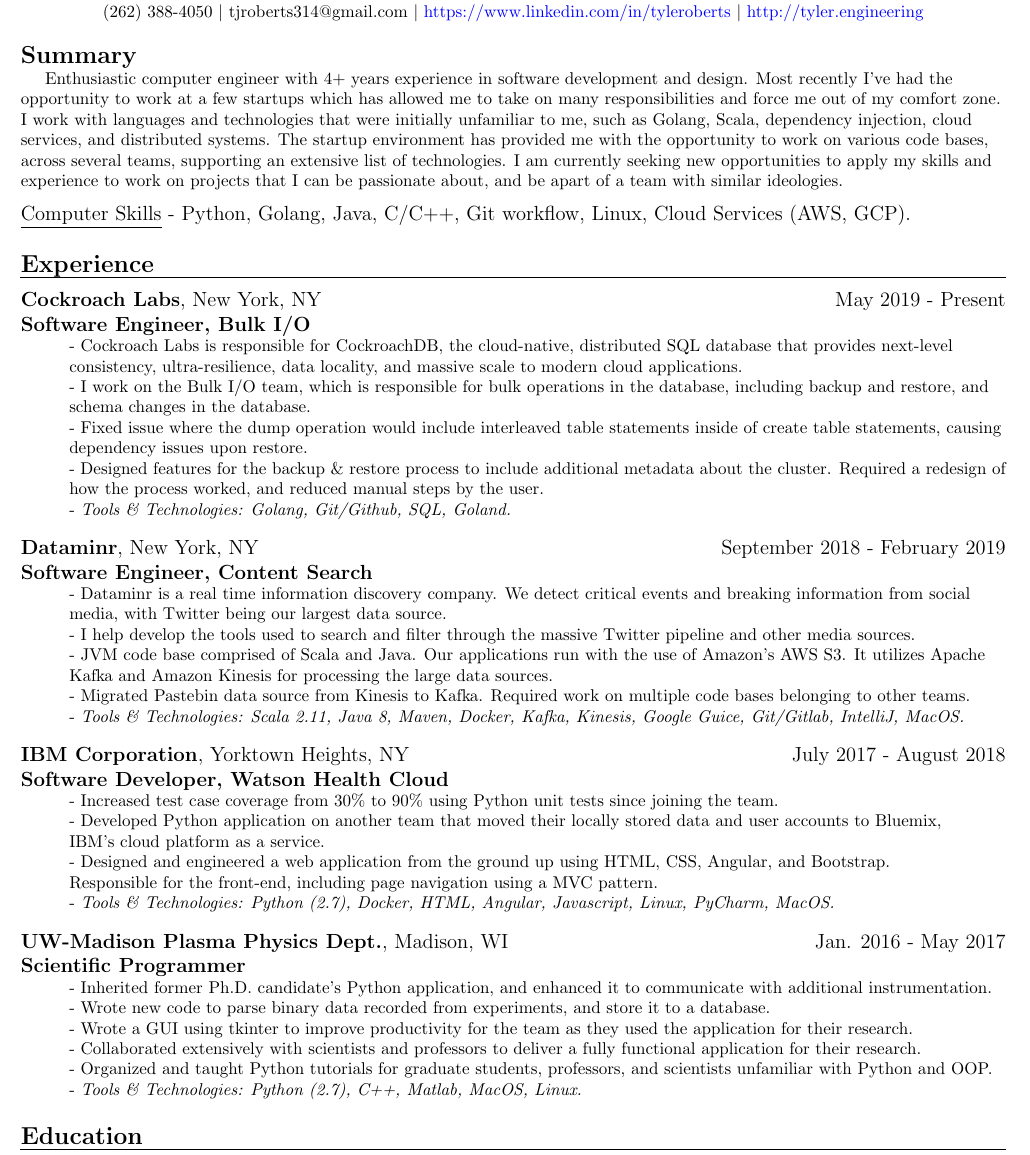
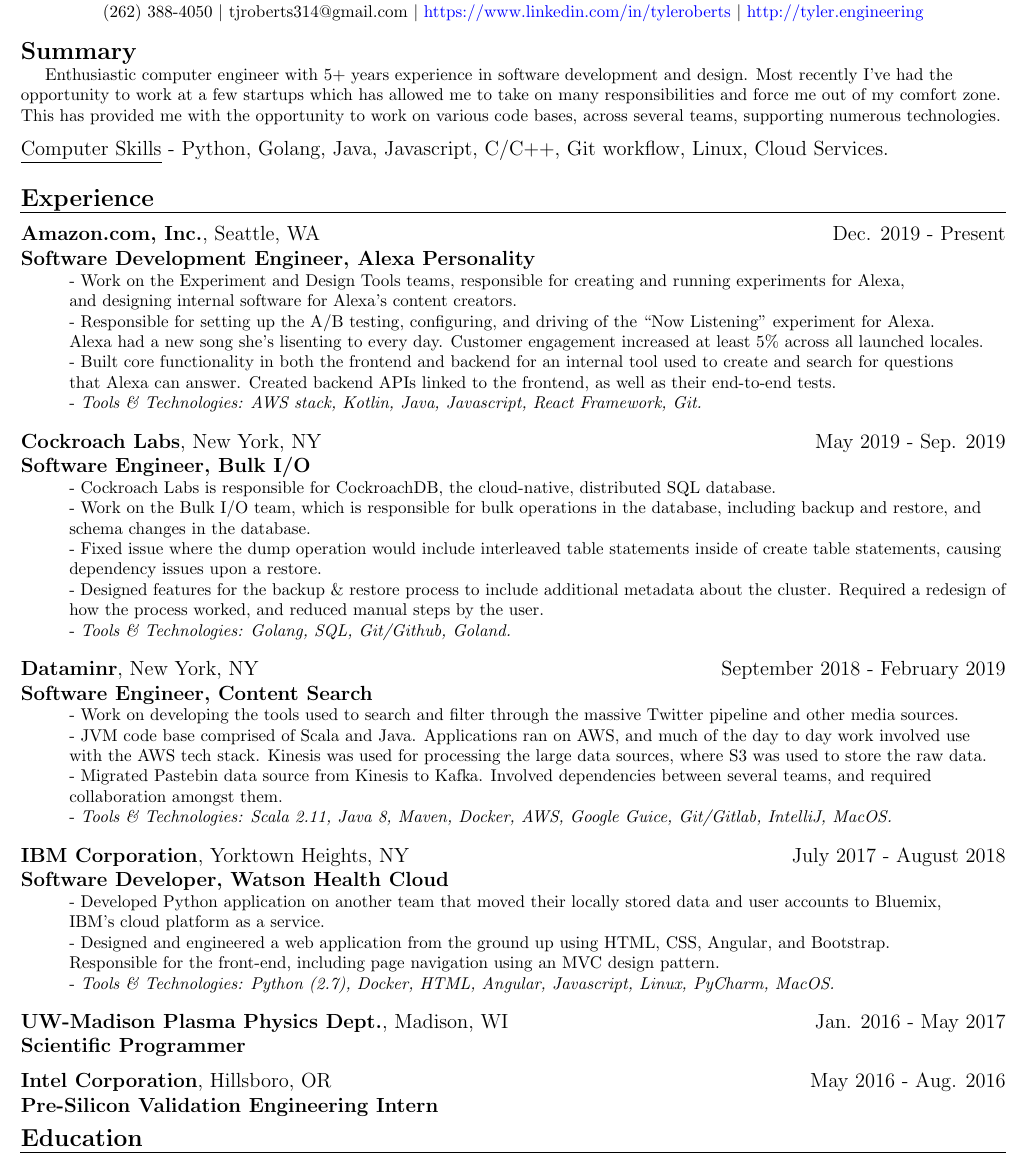
Before and after one commit to tyler314/CV, a LaTeX CV (resume.tex): part of the page, cut so that both start at the same text. Compiled offline with pdfLaTeX.

Commit message:
add amazon

```diff
--- a/resume.tex
+++ b/resume.tex
@@ -14,60 +14,73 @@
 {\textbf{\large Summary}} \\
 {
 \footnotesize
-\tab Enthusiastic computer engineer with 4+ years experience in software development and design. Most recently I've had the opportunity to work at a few startups which has allowed me to take on many responsibilities and force me out of my comfort zone. I work with languages and technologies that were initially unfamiliar to me, such as Golang, Scala, dependency injection, cloud services, and distributed systems. The startup environment has provided me with the opportunity to work on various code bases, across several teams, supporting an extensive list of technologies. I am currently seeking new opportunities to apply my skills and experience to work on projects that I can be passionate about, and be apart of a team with similar ideologies. \\[2mm]
+\tab Enthusiastic computer engineer with 5+ years experience in software development and design.
+Most recently I've had the opportunity to work at a few startups which has allowed me to take on many
+responsibilities and force me out of my comfort zone. This has provided me with the opportunity to work
+on various code bases, across several teams, supporting numerous technologies.
+%I am currently seeking new opportunities to apply my skills and experience to work on projects
+%that I can be passionate about, and be apart of a team with similar ideologies.
+\\[2mm]
 
 % Considerable development with C and C++ in embedded systems and lower level programming, as well as exposure to computer architecture and circuit design. Very interested in systems and how they all interact with one another. \\[2mm]
 }
-\underline{Computer Skills} - Python, Golang, Java, C/C++, Git workflow, Linux, Cloud Services (AWS, GCP). \\[5mm]
+\underline{Computer Skills} - Python, Golang, Java, Javascript, C/C++, Git workflow, Linux, Cloud Services. \\[5mm]
 \longunderline{\textbf{\large Experience }}\\[2mm]
 
-\textbf{Cockroach Labs}, New York, NY \hfill May 2019 - Present\\
+\textbf{Amazon.com, Inc.}, Seattle, WA \hfill Dec. 2019 - Present\\
+\textbf{Software Development Engineer, Alexa Personality}\\
+{\footnotesize
+	\ttab - Work on the Experiment and Design Tools teams, responsible for creating and running experiments for Alexa, \\ \ttab and designing internal software for Alexa's content creators. \\
+	\ttab - Responsible for setting up the A/B testing, configuring, and driving of the ``Now Listening" experiment for Alexa. \\ \ttab Alexa had a new song she's lisenting to every day. Customer engagement increased at least 5\% across all launched locales.
+	\ttab - Built core functionality in both the frontend and backend for an internal tool used to create and search for questions \\ \ttab that Alexa can answer. Created backend APIs linked to the frontend, as well as their end-to-end tests. \\
+	\ttab- \textit{Tools \& Technologies: AWS stack, Kotlin, Java, Javascript, React Framework, Git.}\\[3mm]
+}
+
+\textbf{Cockroach Labs}, New York, NY \hfill May 2019 - Sep. 2019\\
 \textbf{Software Engineer, Bulk I/O}\\
 {\footnotesize
-	\ttab - Cockroach Labs is responsible for CockroachDB, the cloud-native, distributed SQL database that provides next-level \ttab consistency, ultra-resilience, data locality, and massive scale to modern cloud applications. \\
-	\ttab - I work on the Bulk I/O team, which is responsible for bulk operations in the database, including backup and restore, and \ttab schema changes in the database. \\
+	\ttab - Cockroach Labs is responsible for CockroachDB, the cloud-native, distributed SQL database.\\
+	\ttab - Work on the Bulk I/O team, which is responsible for bulk operations in the database, including backup and restore, and \ttab schema changes in the database. \\
 	\ttab - Fixed issue where the dump operation would include interleaved table statements inside
-	of create table statements, causing \ttab dependency issues upon restore. \\
+	of create table statements, causing \ttab dependency issues upon a restore. \\
 	\ttab - Designed features for the backup \& restore process to include additional metadata about the cluster. Required a redesign of \ttab how the process worked, and reduced manual steps by the user. \\
-	\ttab- \textit{Tools \& Technologies: Golang, Git/Github, SQL, Goland.}\\[3mm]
+	\ttab- \textit{Tools \& Technologies: Golang, SQL, Git/Github, Goland.}\\[3mm]
 }
 
 \textbf{Dataminr}, New York, NY \hfill September 2018 - February 2019\\
 \textbf{Software Engineer, Content Search}\\
 {\footnotesize
-\ttab - Dataminr is a real time information discovery company. We detect critical events and breaking information from social \ttab media, with Twitter being our largest data source. \\
-\ttab - I help develop the tools used to search and filter through the massive Twitter pipeline and other media sources. \\
-\ttab - JVM code base comprised of Scala and Java. Our applications run with the use of Amazon's AWS S3. It utilizes Apache \ttab Kafka and Amazon Kinesis for processing the large data sources.\\
-\ttab - Migrated Pastebin data source from Kinesis to Kafka. Required work on multiple code bases belonging to other teams.
-\ttab- \textit{Tools \& Technologies: Scala 2.11, Java 8, Maven, Docker, Kafka, Kinesis, Google Guice, Git/Gitlab, IntelliJ, MacOS.}\\[3mm]
+\ttab - Work on developing the tools used to search and filter through the massive Twitter pipeline and other media sources. \\
+\ttab - JVM code base comprised of Scala and Java. Applications ran on AWS, and much of the day to day work involved use \\ \ttab with the AWS tech stack. Kinesis was used for processing the large data sources, where S3 was used to store the raw data.\\
+\ttab - Migrated Pastebin data source from Kinesis to Kafka. Involved dependencies between several teams, and required \\ \ttab collaboration amongst them. \\
+\ttab- \textit{Tools \& Technologies: Scala 2.11, Java 8, Maven, Docker, AWS, Google Guice, Git/Gitlab, IntelliJ, MacOS.}\\[3mm]
 }
 
 \textbf{IBM Corporation}, Yorktown Heights, NY \hfill July 2017 - August 2018\\
 \textbf{Software Developer, Watson Health Cloud}\\
 {\footnotesize
-	\ttab- Increased test case coverage from 30\% to 90\% using Python unit tests since joining the team. \\
 	\ttab- Developed Python application on another team that moved their locally stored data and user accounts to Bluemix,
 	\ttab IBM's cloud platform as a service. \\
 	\ttab- Designed and engineered a web application from the ground up using HTML, CSS, Angular, and Bootstrap. \\
-	\ttab Responsible for the front-end, including page navigation using a MVC pattern. \\
+	\ttab Responsible for the front-end, including page navigation using an MVC design pattern. \\
 	%\ttab - Used Docker to rigorously test the deployment of the web application onto a server. \\
 	\ttab- \textit{Tools \& Technologies: Python (2.7), Docker, HTML, Angular, Javascript, Linux, PyCharm, MacOS.}\\[3mm]
 }
 
 \textbf{UW-Madison Plasma Physics Dept.}, Madison, WI \hfill Jan. 2016 - May 2017 \\
-\textbf{Scientific Programmer}\\
-{\footnotesize
-	\ttab- Inherited former Ph.D. candidate's Python application, and enhanced it to communicate with additional instrumentation.
-	%\ttab added to the experiment. \\
-	\ttab- Wrote new code to parse binary data recorded from experiments, and store it to a database. \\
-	\ttab- Wrote a GUI using tkinter to improve productivity for the team as they used the application for their research. \\
-	\ttab- Collaborated extensively with scientists and professors to deliver a fully functional application for their research. \\
-	\ttab- Organized and taught Python tutorials for graduate students, professors, and scientists unfamiliar with Python and OOP. \\
-	\ttab- \textit{Tools \& Technologies: Python (2.7), C++,  Matlab, MacOS, Linux.}\\[5mm]
-}
+\textbf{Scientific Programmer}\\[2mm]
+%{\footnotesize
+%	\ttab- Inherited former Ph.D. candidate's Python application, and enhanced it to communicate with additional instrumentation.
+%	%\ttab added to the experiment. \\
+%	\ttab- Wrote new code to parse binary data recorded from experiments, and store it to a database. \\
+%	\ttab- Wrote a GUI using tkinter to improve productivity for the team as they used the application for their research. \\
+%	\ttab- Collaborated extensively with scientists and professors to deliver a fully functional application for their research. \\
+%	\ttab- Organized and taught Python tutorials for graduate students, professors, and scientists unfamiliar with Python and OOP. \\
+%	\ttab- \textit{Tools \& Technologies: Python (2.7), C++,  Matlab, MacOS, Linux.}\\[5mm]
+%}
 
-%\textbf{Intel Corporation}, Hillsboro, OR \hfill May 2016 - Aug. 2016\\
-%\textbf{Pre-Silicon Validation Engineering Intern}\\
+\textbf{Intel Corporation}, Hillsboro, OR \hfill May 2016 - Aug. 2016\\
+\textbf{Pre-Silicon Validation Engineering Intern}\\[2mm]
 %{\footnotesize
 %\ttab- Improved debug tool by creating my own checkers and algorithms that were used to validate the SoC architecture. My \ttab improvements were able to detect and isolate several bugs found within the design.\\
 %\ttab- Developed Python modules in large code base for validation teams to share key architectural, test and debug knowledge. \\
```
Also changed, not shown: resume.pdf, 2 other files.
